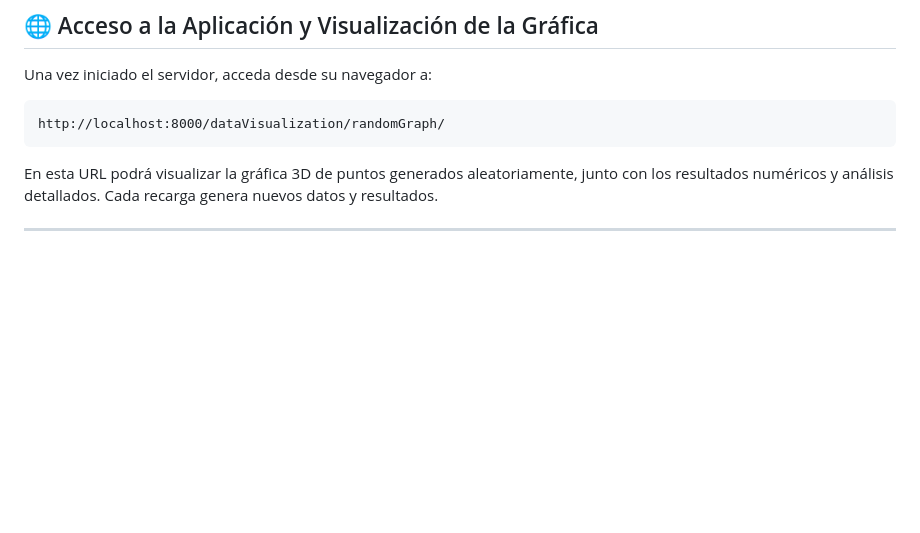
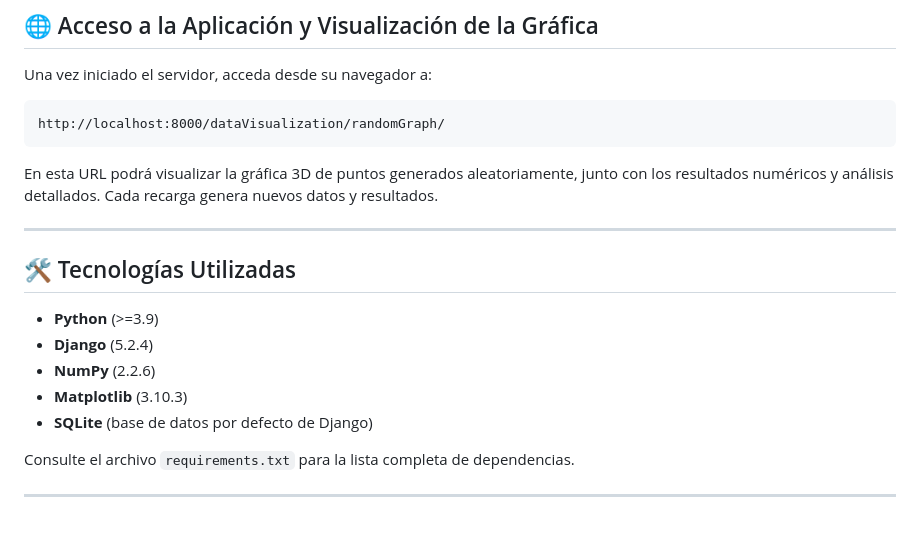
Before and after one commit to RamonGbit/CalcNum3era, a Markdown page: README.md, the part around the change. Rendered like a GitHub page; blank space fills up the shorter version.

Commit message:
feat: Tecnologias README

```diff
--- a/README.md
+++ b/README.md
@@ -124,3 +124,15 @@ http://localhost:8000/dataVisualization/randomGraph/
 En esta URL podrá visualizar la gráfica 3D de puntos generados aleatoriamente, junto con los resultados numéricos y análisis detallados. Cada recarga genera nuevos datos y resultados.
 
 ---
+
+## 🛠️ Tecnologías Utilizadas
+
+- **Python** (>=3.9)
+- **Django** (5.2.4)
+- **NumPy** (2.2.6)
+- **Matplotlib** (3.10.3)
+- **SQLite** (base de datos por defecto de Django)
+
+Consulte el archivo `requirements.txt` para la lista completa de dependencias.
+
+---
```
